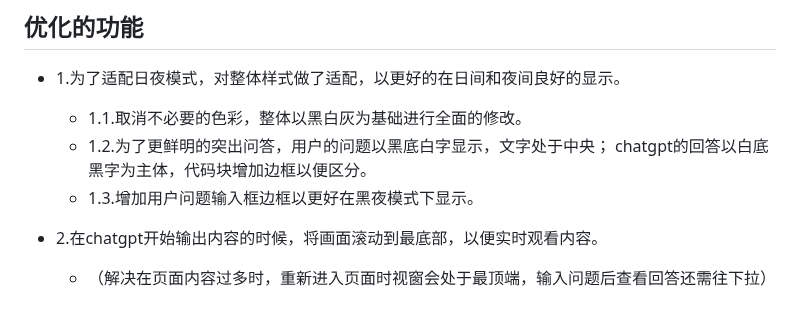
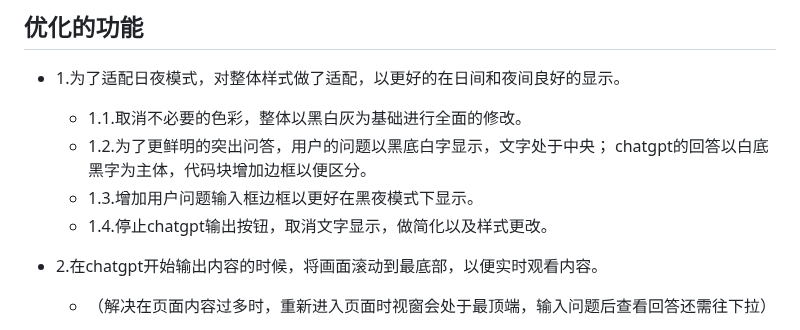
Before and after one commit to xqdoo00o/chatgpt-web, a Markdown page: README.md, the part around the change. Rendered like a GitHub page.

```diff
--- a/README.md
+++ b/README.md
@@ -19,6 +19,7 @@ Added some useful features based on chatgpt-web
    - 1.2.为了更鲜明的突出问答，用户的问题以黑底白字显示，文字处于中央；
        chatgpt的回答以白底黑字为主体，代码块增加边框以便区分。
    - 1.3.增加用户问题输入框边框以更好在黑夜模式下显示。
+   - 1.4.停止chatgpt输出按钮，取消文字显示，做简化以及样式更改。
 - 2.在chatgpt开始输出内容的时候，将画面滚动到最底部，以便实时观看内容。
   - （解决在页面内容过多时，重新进入页面时视窗会处于最顶端，输入问题后查看回答还需往下拉）
 
```
